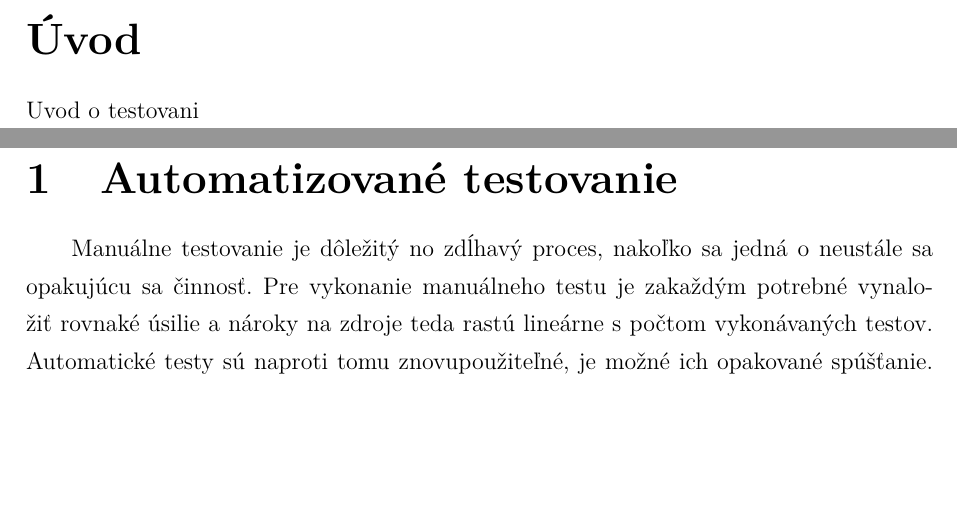
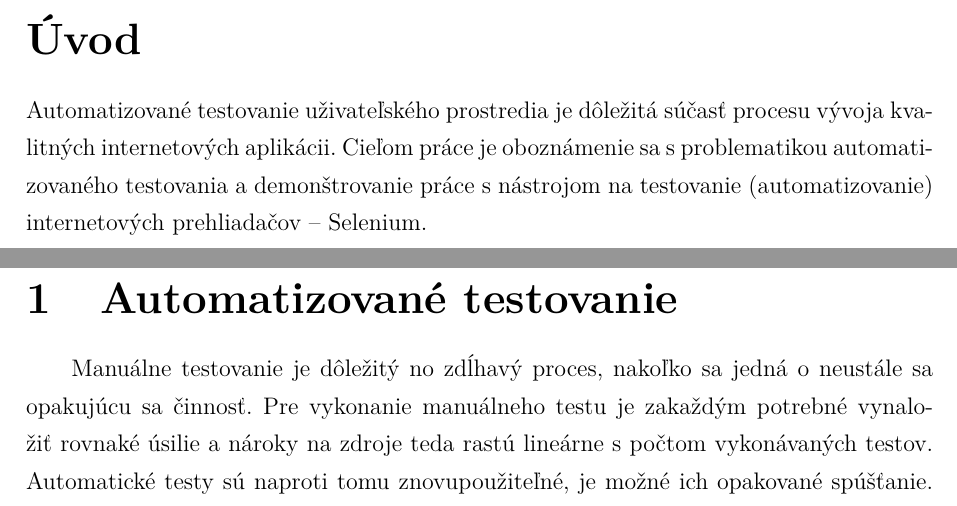
Before and after one commit to Kyslik/asos-selenium, a LaTeX document (documentation/selenium_kiesel.tex, which reads documentation/includes/introduction.tex): two parts of pages 6 and 7 of 24, joined at a grey line, cut so that both start at the same text, the shorter picture padded with empty space. Compiled offline with pdfLaTeX.

Commit message:
Update introduction

```diff
--- a/documentation/includes/introduction.tex
+++ b/documentation/includes/introduction.tex
@@ -1 +1 @@
-Uvod o testovani
+Automatizované testovanie uživateľského prostredia je dôležitá súčasť procesu vývoja kvalitných internetových aplikácii. Cieľom práce je oboznámenie sa s problematikou automatizovaného testovania a demonštrovanie práce s nástrojom na testovanie (automatizovanie) internetových prehliadačov -- Selenium.
```
